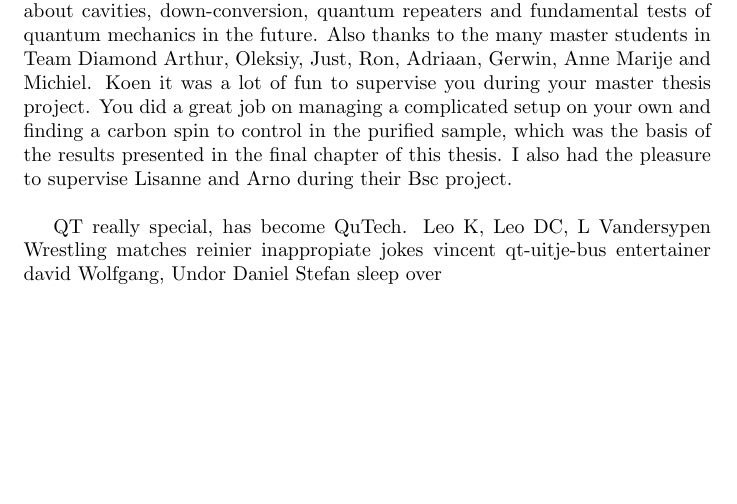
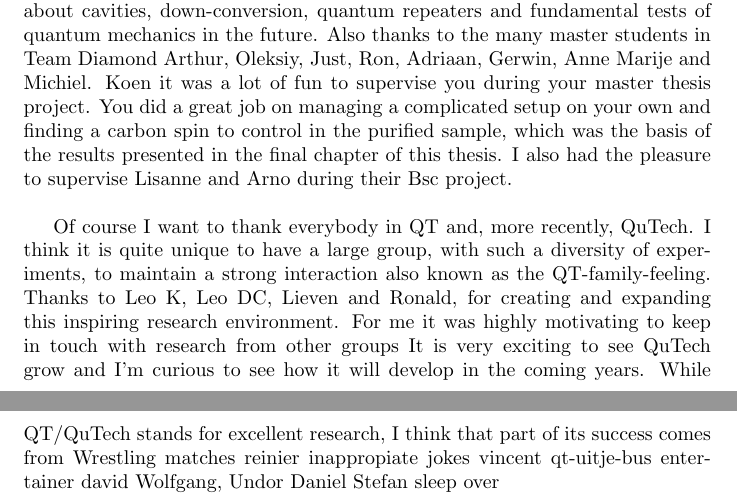
Before and after one commit to machielblok/thesis, a LaTeX thesis (text/ch_at_the_end/acknowledgements.tex): part of page 2 of 3 before the commit and two parts of pages 2 and 3 of 4 after it, the two joined at a grey line, cut so that both start at the same text, the shorter picture padded with empty space. Compiled offline with pdfLaTeX.

Commit message:
avknowledgements

```diff
--- a/text/ch_at_the_end/acknowledgements.tex
+++ b/text/ch_at_the_end/acknowledgements.tex
@@ -16,7 +16,7 @@ Toeno, thanks for the great time I had with you measuring on the room-temperatur
 
 A lot of exciting experiments lie ahead on the Team Diamond roadmap. Suzanne, Stefan, Anais, Norbert and Andreas I'm looking forward to reading about cavities, down-conversion, quantum repeaters and fundamental tests of quantum mechanics in the future. Also thanks to the many master students in Team Diamond Arthur, Oleksiy, Just, Ron, Adriaan, Gerwin, Anne Marije and Michiel. Koen it was a lot of fun to supervise you during your master thesis project. You did a great job on managing a complicated setup on your own and finding a carbon spin to control in the purified sample, which was the basis of the results presented in the final chapter of this thesis. I also had the pleasure to supervise Lisanne and Arno during their Bsc project. \\
 
-QT really special, has become QuTech. Leo K, Leo DC, L Vandersypen
+Of course I want to thank everybody in QT and, more recently, QuTech. I think it is quite unique to have a large group, with such a diversity of experiments, to maintain a strong interaction also known as the QT-family-feeling. Thanks to Leo K, Leo DC, Lieven and Ronald, for creating and expanding this inspiring research environment. For me it was highly motivating to keep in touch with research from other groups It is very exciting to see QuTech grow and I'm curious to see how it will develop in the coming years. While QT/QuTech stands for excellent research, I think that part of its success comes from
 Wrestling matches reinier
 inappropiate jokes vincent
 qt-uitje-bus entertainer david
```
Also changed, not shown: text/ch_at_the_end/acknowledgements.pdf, text/ch_at_the_end/acknowledgements.tex (2 more changed lines), 1 other file.
